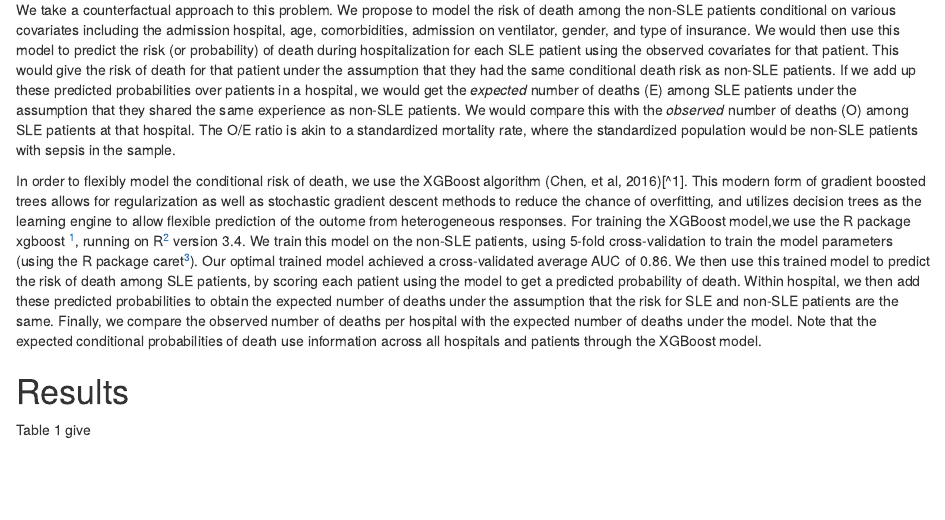
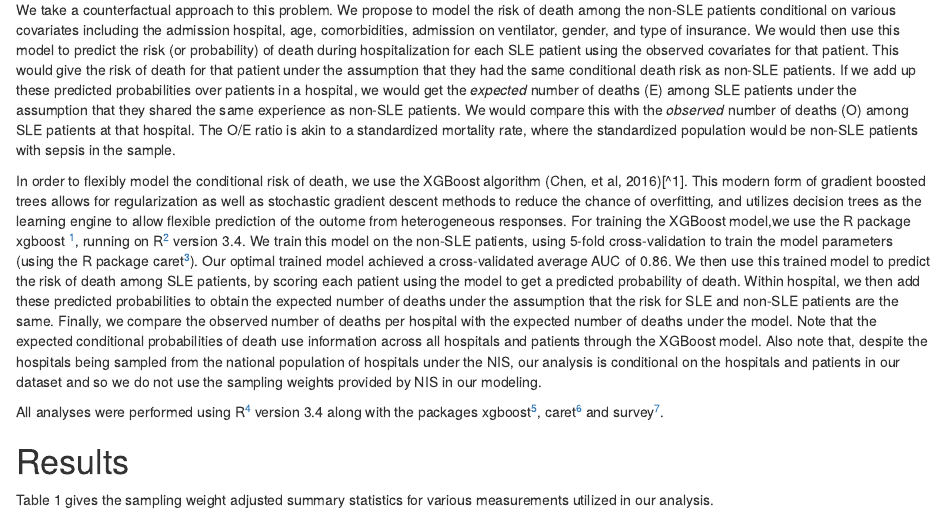
Before and after one commit to webbedfeet/SLE_Infection, an R Markdown document (Results.Rmd): the page in a window 1100 px wide, from 240 px down. Rendered offline with R 4.5, knitr and Pandoc, with nearby package versions; some code elsewhere in the file could not run offline.

Commit message:
Added all methods in R and citations

```diff
--- a/Results.Rmd
+++ b/Results.Rmd
@@ -31,7 +31,12 @@ by scoring each patient using the model to get a predicted probability of death.
 we then add these predicted probabilities to obtain the expected number of deaths under the assumption
 that the risk for SLE and non-SLE patients are the same. Finally, we compare the observed
 number of deaths per hospital with the expected number of deaths under the model. Note that the
-expected conditional probabilities of death use information across all hospitals and patients through the XGBoost model.
+expected conditional probabilities of death use information across all hospitals and patients through the XGBoost model. Also note that, despite the hospitals being sampled from the national
+population of hospitals under the NIS, our analysis is conditional on the hospitals and patients
+in our dataset and so we do not use the sampling weights provided by NIS in our modeling.
+
+All analyses were performed using R[^3] version 3.4 along with the packages xgboost[^2],
+caret[^3] and survey[^5].
 
 [^2]:Tianqi Chen, Tong He, Michael Benesty, Vadim Khotilovich and Yuan
   Tang (2017). xgboost: Extreme Gradient Boosting. R package version
```
Also changed, not shown: Results.Rmd (5 more changed lines).
